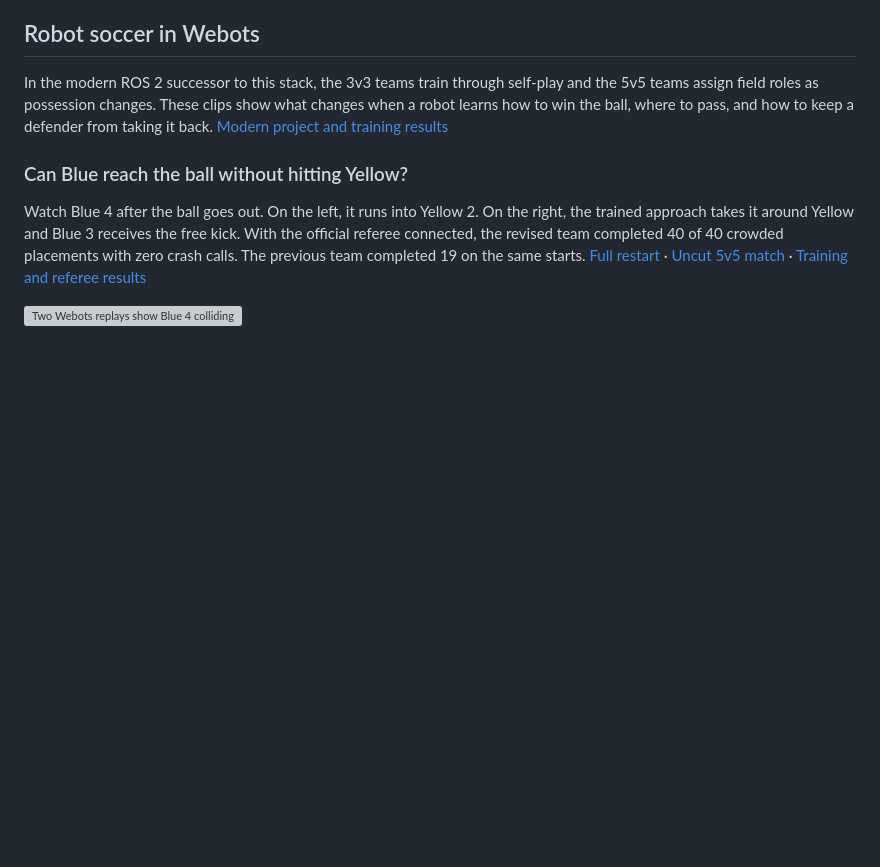
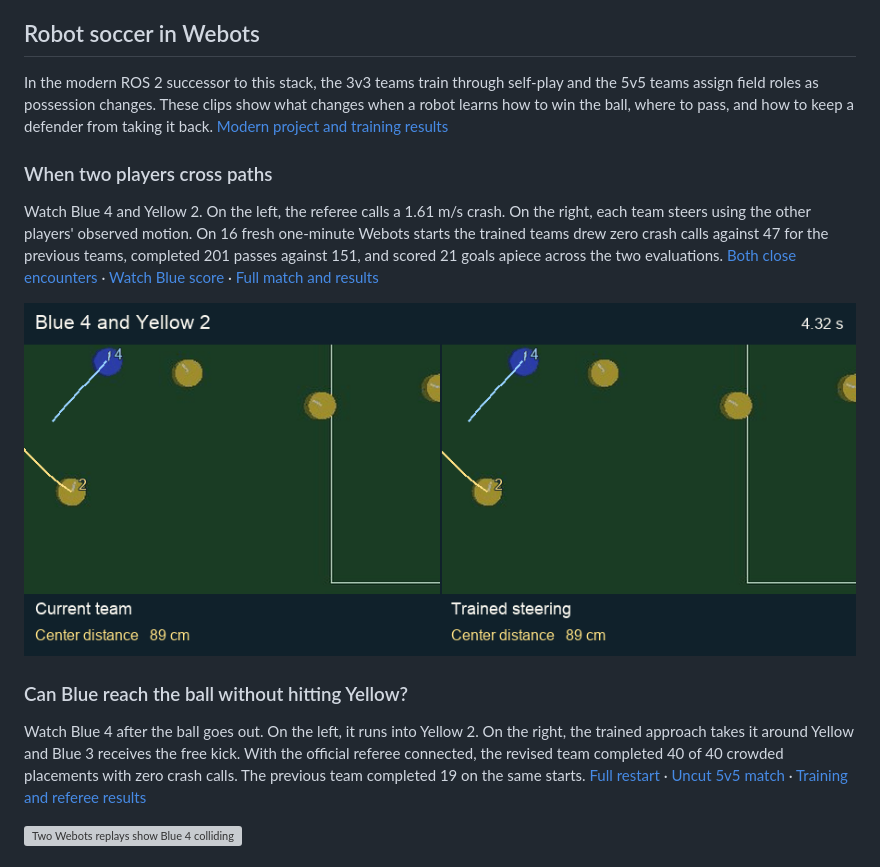
Before and after one commit to kadiru/metu-ros-pkg, a Markdown page: stacks/robocup_ssl/README.md, the part around the change. Drawn GitHub-style; pictures changed too: docs/assets/roboturk-webots/open-motion.gif (added); blank space fills up the shorter version; grey boxes are pictures that could not be loaded.

Commit message:
Feature the observed-motion open-play replays in the RoboTurk gallery

```diff
--- a/stacks/robocup_ssl/README.md
+++ b/stacks/robocup_ssl/README.md
@@ -13,7 +13,13 @@ The work spans hardware/software integration and path-planning experiments: how
 
 ## Robot soccer in Webots
 
-In the modern ROS 2 successor to this stack, the 3v3 teams train through self-play and the 5v5 teams assign field roles as possession changes. These clips show what changes when a robot learns how to win the ball, where to pass, and how to keep a defender from taking it back. [Modern project and training results](https://github.com/kadiru/metu-ros-pkg/tree/82b1f9ef4f33122c6ef71dea60cd81062b07cb08/ros2/roboturk)
+In the modern ROS 2 successor to this stack, the 3v3 teams train through self-play and the 5v5 teams assign field roles as possession changes. These clips show what changes when a robot learns how to win the ball, where to pass, and how to keep a defender from taking it back. [Modern project and training results](https://github.com/kadiru/metu-ros-pkg/tree/3c5119662c40723e58a96bc93b113832618da85d/ros2/roboturk)
+
+### When two players cross paths
+
+Watch Blue 4 and Yellow 2. On the left, the referee calls a 1.61 m/s crash. On the right, each team steers using the other players' observed motion. On 16 fresh one-minute Webots starts the trained teams drew zero crash calls against 47 for the previous teams, completed 201 passes against 151, and scored 21 goals apiece across the two evaluations. [Both close encounters](https://github.com/kadiru/metu-ros-pkg/blob/3c5119662c40723e58a96bc93b113832618da85d/ros2/roboturk/media/open-motion/two-encounters.mp4) · [Watch Blue score](https://github.com/kadiru/metu-ros-pkg/blob/3c5119662c40723e58a96bc93b113832618da85d/ros2/roboturk/media/open-motion/first-goal.gif) · [Full match and results](https://github.com/kadiru/metu-ros-pkg/blob/3c5119662c40723e58a96bc93b113832618da85d/ros2/roboturk/policies/open_motion_v1/README.md)
+
+[![Blue 4 and Yellow 2 cross paths in matched Webots replays](../../docs/assets/roboturk-webots/open-motion.gif)](https://github.com/kadiru/metu-ros-pkg/blob/3c5119662c40723e58a96bc93b113832618da85d/ros2/roboturk/media/open-motion/two-encounters.mp4)
 
 ### Can Blue reach the ball without hitting Yellow?
 
```
